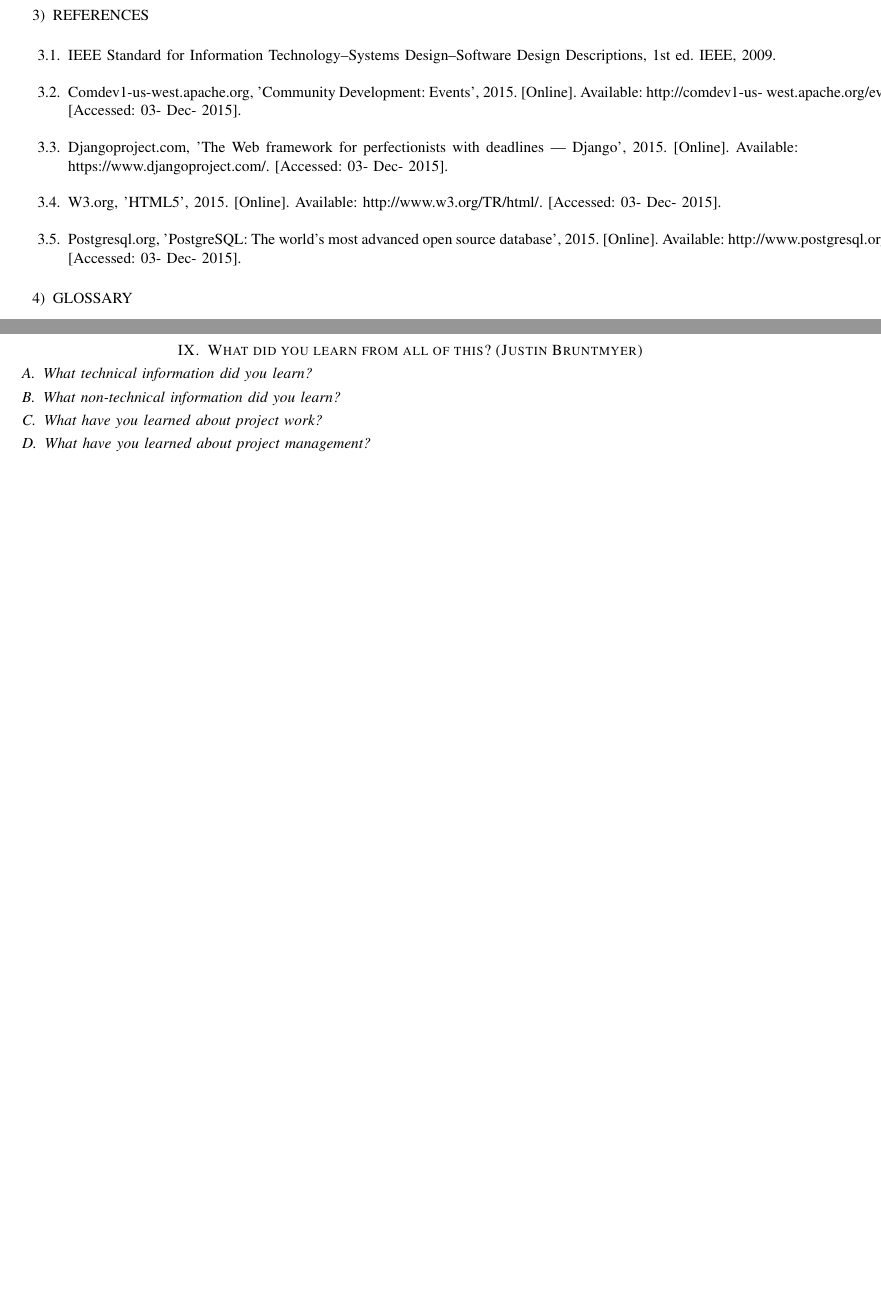
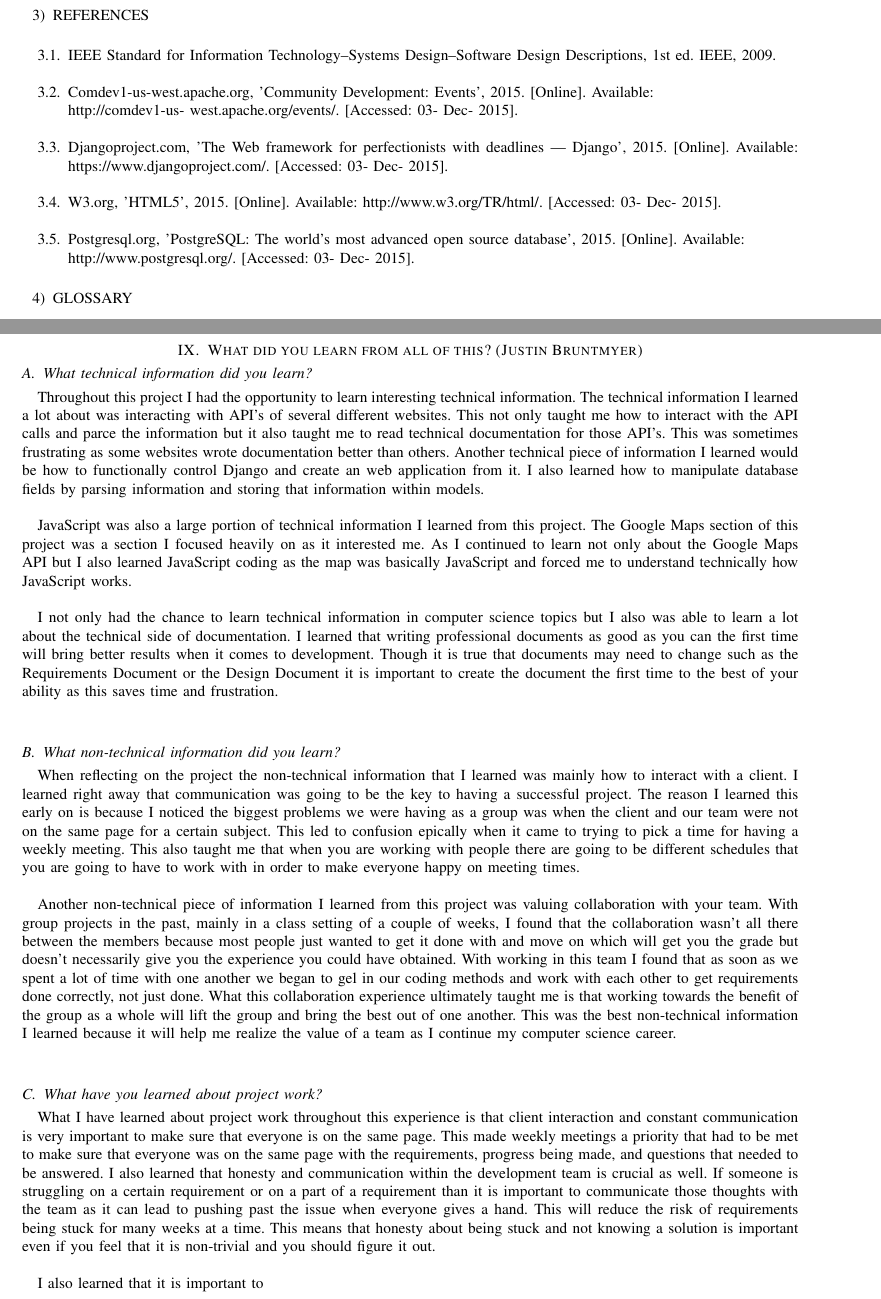
Before and after one commit to MaraJade/seniorproject, a LaTeX paper (spring_mid_final/cs463_group09_final_report.tex): two parts of pages 16 and 40 of 42 before the commit and two parts of pages 16 and 40 of 43 after it, joined at a grey line, cut so that both start at the same text, the shorter picture padded with empty space. Compiled offline with pdfLaTeX; a missing font is replaced by an installed copy or a similar font; a LaTeX package or settings file that is missing is left out.

Commit message:
Added info to my section

```diff
--- a/spring_mid_final/cs463_group09_final_report.tex
+++ b/spring_mid_final/cs463_group09_final_report.tex
@@ -598,7 +600,7 @@ REQ\# & Requirement & What Happened To It & Comments \\
 
 		\item IEEE Standard for Information Technology--Systems Design--Software Design Descriptions, 1st ed. IEEE, 2009. \\
 
-		\item Comdev1-us-west.apache.org, 'Community Development: Events', 2015. [Online]. Available: http://comdev1-us-
+		\item Comdev1-us-west.apache.org, 'Community Development: Events', 2015. [Online]. Available: \\ http://comdev1-us-
 		west.apache.org/events/. [Accessed: 03- Dec- 2015]. \\
 
 		\item Djangoproject.com, 'The Web framework for perfectionists with deadlines | Django', 2015. [Online]. Available:
@@ -1358,10 +1360,52 @@ took a huge team effort and contributed to us finishing this project. \\
 \section{What did you learn from all of this? (Justin Bruntmyer)}
 
 \subsection{What technical information did you learn?}
+Throughout this project I had the opportunity to learn interesting technical information. The technical information I learned
+a lot about was interacting with API's of several different websites. This not only taught me how to interact with the API
+calls and parce the information but it also taught me to read technical documentation for those API's. This was sometimes
+frustrating as some websites wrote documentation better than others. Another technical piece of information I learned would
+be how to functionally control Django and create an web application from it. I also learned how to manipulate database fields
+by parsing information and storing that information within models. \\
+
+JavaScript was also a large portion of technical information I learned from this project. The Google Maps section of this project
+was a section I focused heavily on as it interested me. As I continued to learn not only about the Google Maps API but I also
+learned JavaScript coding as the map was basically JavaScript and forced me to understand technically how JavaScript works. \\
+
+I not only had the chance to learn technical information in computer science topics but I also was able to learn a lot about
+the technical side of documentation. I learned that writing professional documents as good as you can the first time will bring
+better results when it comes to development. Though it is true that documents may need to change such as the Requirements Document
+or the Design Document it is important to create the document the first time to the best of your ability as this saves time
+and frustration. \\
 
 \subsection{What non-technical information did you learn?}
+When reflecting on the project the non-technical information that I learned was mainly how to interact with a client. I learned
+right away that communication was going to be the key to having a successful project. The reason I learned this early on is
+because I noticed the biggest problems we were having as a group was when the client and our team were not on the same page
+for a certain subject. This led to confusion epically when it came to trying to pick a time for having a weekly meeting. This
+also taught me that when you are working with people there are going to be different schedules that you are going to have to
+work with in order to make everyone happy on meeting times. \\
+
+Another non-technical piece of information I learned from this project was valuing collaboration with your team. With group
+projects in the past, mainly in a class setting of a couple of weeks, I found that the collaboration wasn't all there between
+the members because most people just wanted to get it done with and move on which will get you the grade but doesn't necessarily
+give you the experience you could have obtained. With working in this team I found that as soon as we spent a lot of time with
+one another we began to gel in our coding methods and work with each other to get requirements done correctly, not just done.
+What this collaboration experience ultimately taught me is that working towards the benefit of the group as a whole will lift
+the group and bring the best out of one another. This was the best non-technical information I learned because it will help me
+realize the value of a team as I continue my computer science career. \\
 
 \subsection{What have you learned about project work?}
+
+What I have learned about project work throughout this experience is that client interaction and constant communication is
+very important to make sure that everyone is on the same page. This made weekly meetings a priority that had to be met to
+make sure that everyone was on the same page with the requirements, progress being made, and questions that needed to be
+answered. I also learned that honesty and communication within the development team is crucial as well. If someone is struggling
+on a certain requirement or on a part of a requirement than it is important to communicate those thoughts with the team as
+it can lead to pushing past the issue when everyone gives a hand. This will reduce the risk of requirements being stuck for
+many weeks at a time. This means that honesty about being stuck and not knowing a solution is important even if you feel that
+it is non-trivial and you should figure it out. \\
+
+I also learned that it is important to \\
 
 \subsection{What have you learned about project management?}
 
```
Also changed, not shown: spring_mid_final/cs463_group09_final_report.pdf, spring_mid_final/cs463_group09_final_report.tex (112 more changed lines).
